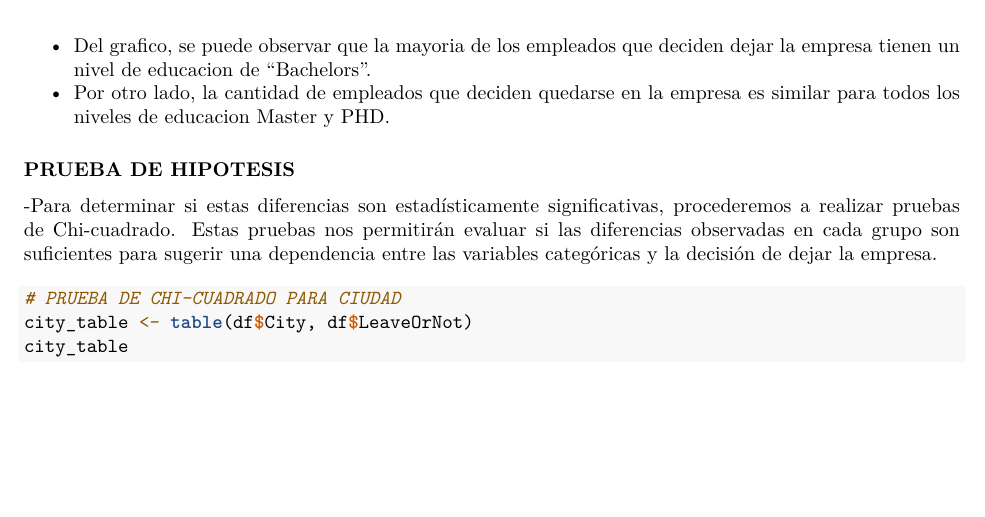
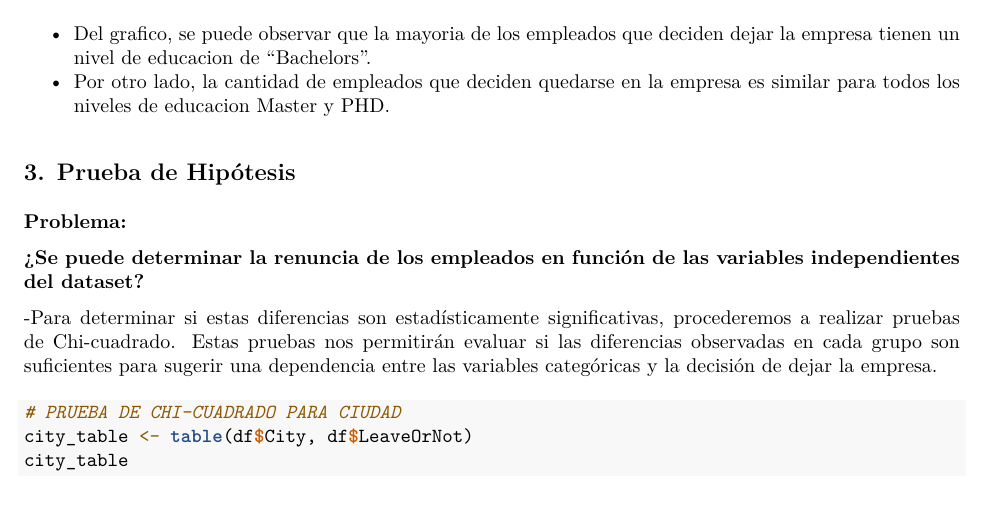
Before and after one commit to chelocoder/ProyectoR, an R Markdown document (employees.Rmd): part of page 38 of 40, cut so that both start at the same text, the shorter picture padded with empty space. The pictures show the output file employees.pdf that the author committed with the source.

Commit message:
Revisión Final

```diff
--- a/employees.Rmd
+++ b/employees.Rmd
@@ -1122,7 +1122,11 @@ ggplot(data = df, aes(x = Education, fill = factor(LeaveOrNot))) +  # Define las
 -   Del grafico, se puede observar que la mayoria de los empleados que deciden dejar la empresa tienen un nivel de educacion de "Bachelors".
 -   Por otro lado, la cantidad de empleados que deciden quedarse en la empresa es similar para todos los niveles de educacion Master y PHD.
 
-**PRUEBA DE HIPOTESIS**
+## 3. Prueba de Hipótesis
+
+**Problema:**
+
+**¿Se puede determinar la renuncia de los empleados en función de las variables independientes del dataset?**
 
 -Para determinar si estas diferencias son estadísticamente significativas, procederemos a realizar pruebas de Chi-cuadrado. Estas pruebas nos permitirán evaluar si las diferencias observadas en cada grupo son suficientes para sugerir una dependencia entre las variables categóricas y la decisión de dejar la empresa.
 
```
Also changed, not shown: employees.pdf.
